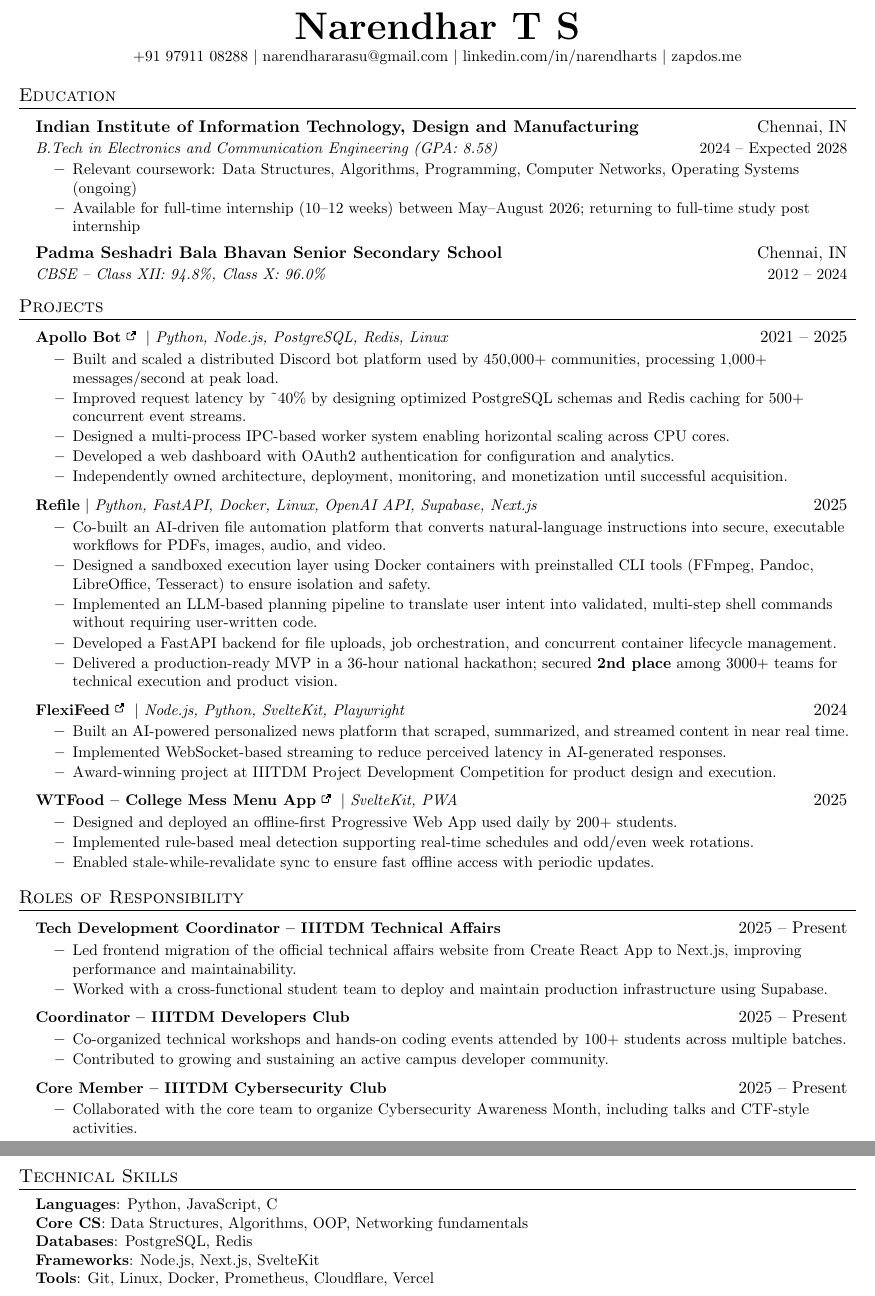
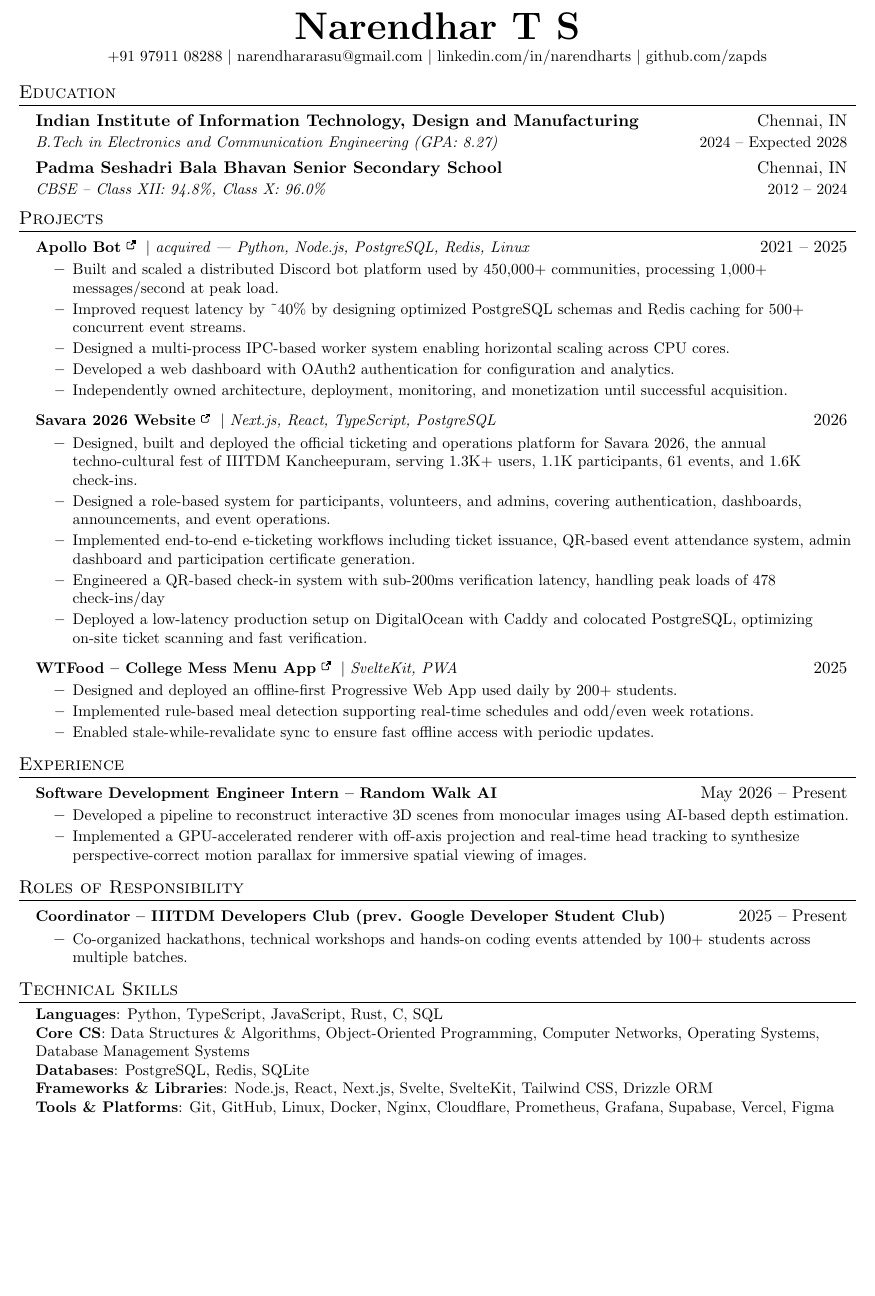
Before and after one commit to zapds/resume, a LaTeX CV (resume.tex): two parts of pages 1 and 2 of 2 before the commit and part of the page after it, the two joined at a grey line, cut so that both start at the same text, the shorter picture padded with empty space. Compiled offline with pdfLaTeX.

Commit message:
update resume content

```diff
--- a/resume.tex
+++ b/resume.tex
@@ -30,8 +30,9 @@
 \setlength{\tabcolsep}{0in}
 
 \titleformat{\section}{
-  \vspace{-4pt}\scshape\raggedright\large
-}{}{0em}{}[\color{black}\titlerule \vspace{-5pt}]
+  \vspace{-6pt}\scshape\raggedright\large
+}{}{0em}{}[\color{black}\titlerule \vspace{-7pt}]
+
 
 \pdfgentounicode=1
 
@@ -76,7 +78,7 @@
   +91 97911 08288 $|$
   \href{mailto:narendhararasu@gmail.com}{narendhararasu@gmail.com} $|$
   \href{https://linkedin.com/in/narendharts}{linkedin.com/in/narendharts} $|$
-  \href{https://zapdos.me}{zapdos.me}
+  \href{https://github.com/zapds}{github.com/zapds}
 \end{center}
 
 %-----------EDUCATION-----------
@@ -84,11 +86,7 @@
 \resumeSubHeadingListStart
   \resumeSubheading
     {Indian Institute of Information Technology, Design and Manufacturing}{Chennai, IN}
-    {B.Tech in Electronics and Communication Engineering (GPA: 8.58)}{2024 -- Expected 2028}
-    \resumeItemListStart
-      \resumeItem{Relevant coursework: Data Structures, Algorithms, Programming, Computer Networks, Operating Systems (ongoing)}
-      \resumeItem{Available for full-time internship (10--12 weeks) between May--August 2026; returning to full-time study post internship}
-    \resumeItemListEnd
+    {B.Tech in Electronics and Communication Engineering (GPA: 8.27)}{2024 -- Expected 2028}
 
   \resumeSubheading
     {Padma Seshadri Bala Bhavan Senior Secondary School}{Chennai, IN}
@@ -100,7 +98,7 @@
 \resumeSubHeadingListStart
 
 \resumeProjectHeading
-  {\href{https://apollo-bot.xyz}{\textbf{Apollo Bot} \ExternalLink} $|$ \emph{Python, Node.js, PostgreSQL, Redis, Linux}}{2021 -- 2025}
+  {\href{https://apollo-bot.xyz}{\textbf{Apollo Bot} \ExternalLink} $|$ \emph{acquired | Python, Node.js, PostgreSQL, Redis, Linux}}{2021 -- 2025}
 \resumeItemListStart
   \resumeItem{Built and scaled a distributed Discord bot platform used by 450,000+ communities, processing 1,000+ messages/second at peak load.}
   \resumeItem{Improved request latency by \textasciitilde40\% by designing optimized PostgreSQL schemas and Redis caching for 500+ concurrent event streams.}
@@ -109,25 +107,17 @@
   \resumeItem{Independently owned architecture, deployment, monitoring, and monetization until successful acquisition.}
 \resumeItemListEnd
 
-% Refile
+% Savara
 \resumeProjectHeading
-    {\textbf{Refile} $|$ \emph{Python, FastAPI, Docker, Linux, OpenAI API, Supabase, Next.js}}{2025}
+    {\href{https://savara.in/}{\textbf{Savara 2026 Website} \ExternalLink} $|$ \emph{Next.js, React, TypeScript, PostgreSQL}}{2026}
     \resumeItemListStart
-      \resumeItem{Co-built an AI-driven file automation platform that converts natural-language instructions into secure, executable workflows for PDFs, images, audio, and video.}
-      \resumeItem{Designed a sandboxed execution layer using Docker containers with preinstalled CLI tools (FFmpeg, Pandoc, LibreOffice, Tesseract) to ensure isolation and safety.}
-      \resumeItem{Implemented an LLM-based planning pipeline to translate user intent into validated, multi-step shell commands without requiring user-written code.}
-      \resumeItem{Developed a FastAPI backend for file uploads, job orchestration, and concurrent container lifecycle management.}
-      \resumeItem{Delivered a production-ready MVP in a 36-hour national hackathon; secured \textbf{2nd place} among 3000+ teams for technical execution and product vision.}
+      \resumeItem{Designed, built and deployed the official ticketing and operations platform for Savara 2026, the annual techno-cultural fest of IIITDM Kancheepuram, serving 1.3K+ users, 1.1K participants, 61 events, and 1.6K check-ins.}
+      \resumeItem{Designed a role-based system for participants, volunteers, and admins, covering authentication, dashboards, announcements, and event operations.}
+      \resumeItem{Implemented end-to-end e-ticketing workflows including ticket issuance, QR-based event attendance system, admin dashboard and participation certificate generation.}
+      \resumeItem{Engineered a QR-based check-in system with sub-200ms verification latency, handling peak loads of 478 check-ins/day}
+      \resumeItem{Deployed a low-latency production setup on DigitalOcean with Caddy and colocated PostgreSQL, optimizing on-site ticket scanning and fast verification.}
     \resumeItemListEnd
 
-
-\resumeProjectHeading
-  {\href{https://github.com/zapds/flexifeed}{\textbf{FlexiFeed} \ExternalLink} $|$ \emph{Node.js, Python, SvelteKit, Playwright}}{2024}
-\resumeItemListStart
-  \resumeItem{Built an AI-powered personalized news platform that scraped, summarized, and streamed content in near real time.}
-  \resumeItem{Implemented WebSocket-based streaming to reduce perceived latency in AI-generated responses.}
-  \resumeItem{Award-winning project at IIITDM Project Development Competition for product design and execution.}
-\resumeItemListEnd
 
 \resumeProjectHeading
   {\href{https://wtf.zapdos.me}{\textbf{WTFood -- College Mess Menu App} \ExternalLink} $|$ \emph{SvelteKit, PWA}}{2025}
@@ -139,28 +129,34 @@
 
 \resumeSubHeadingListEnd
 
+\section{Experience}
+\resumeSubHeadingListStart
+
+\resumeProjectHeading
+  {\textbf{Software Development Engineer Intern -- Random Walk AI}}{May 2026 -- Present}
+\resumeItemListStart
+  \resumeItem{Developed a pipeline to reconstruct interactive 3D scenes from monocular images using AI-based depth estimation.}
+  \resumeItem{Implemented a GPU-accelerated renderer with off-axis projection and real-time head tracking to synthesize perspective-correct motion parallax for immersive spatial viewing of images.}
+\resumeItemListEnd
+
+\resumeSubHeadingListEnd
+
+
 \section{Roles of Responsibility}
 \resumeSubHeadingListStart
 
+% \resumeProjectHeading
+%   {\textbf{Tech Development Coordinator -- IIITDM Technical Affairs}}{2025 -- Present}
+% \resumeItemListStart
+%   \resumeItem{Led frontend migration of the official technical affairs website from Create React App to Next.js, improving performance and maintainability.}
+% \resumeItemListEnd
+
 \resumeProjectHeading
-  {\textbf{Tech Development Coordinator -- IIITDM Technical Affairs}}{2025 -- Present}
+  {\textbf{Coordinator -- IIITDM Developers Club (prev. Google Developer Student Club)}}{2025 -- Present}
 \resumeItemListStart
-  \resumeItem{Led frontend migration of the official technical affairs website from Create React App to Next.js, improving performance and maintainability.}
-  \resumeItem{Worked with a cross-functional student team to deploy and maintain production infrastructure using Supabase.}
+  \resumeItem{Co-organized hackathons, technical workshops and hands-on coding events attended by 100+ students across multiple batches.}
 \resumeItemListEnd
 
-\resumeProjectHeading
-  {\textbf{Coordinator -- IIITDM Developers Club}}{2025 -- Present}
-\resumeItemListStart
-  \resumeItem{Co-organized technical workshops and hands-on coding events attended by 100+ students across multiple batches.}
-  \resumeItem{Contributed to growing and sustaining an active campus developer community.}
-\resumeItemListEnd
-
-\resumeProjectHeading
-  {\textbf{Core Member -- IIITDM Cybersecurity Club}}{2025 -- Present}
-\resumeItemListStart
-  \resumeItem{Collaborated with the core team to organize Cybersecurity Awareness Month, including talks and CTF-style activities.}
-\resumeItemListEnd
 
 \resumeSubHeadingListEnd
 
@@ -169,11 +165,11 @@
 \begin{itemize}[leftmargin=0.15in, label={}]
 \small{
   \item{
-    \textbf{Languages}: Python, JavaScript, C \\
-    \textbf{Core CS}: Data Structures, Algorithms, OOP, Networking fundamentals \\
-    \textbf{Databases}: PostgreSQL, Redis \\
-    \textbf{Frameworks}: Node.js, Next.js, SvelteKit \\
-    \textbf{Tools}: Git, Linux, Docker, Prometheus, Cloudflare, Vercel
+    \textbf{Languages}: Python, TypeScript, JavaScript, Rust, C, SQL \\
+    \textbf{Core CS}: Data Structures \& Algorithms, Object-Oriented Programming, Computer Networks, Operating Systems, Database Management Systems \\
+    \textbf{Databases}: PostgreSQL, Redis, SQLite \\
+    \textbf{Frameworks \& Libraries}: Node.js, React, Next.js, Svelte, SvelteKit, Tailwind CSS, Drizzle ORM \\
+    \textbf{Tools \& Platforms}: Git, GitHub, Linux, Docker, Nginx, Cloudflare, Prometheus, Grafana, Supabase, Vercel, Figma
   }
 }
 \end{itemize}
```
Also changed, not shown: resume.tex (1 more changed lines).
